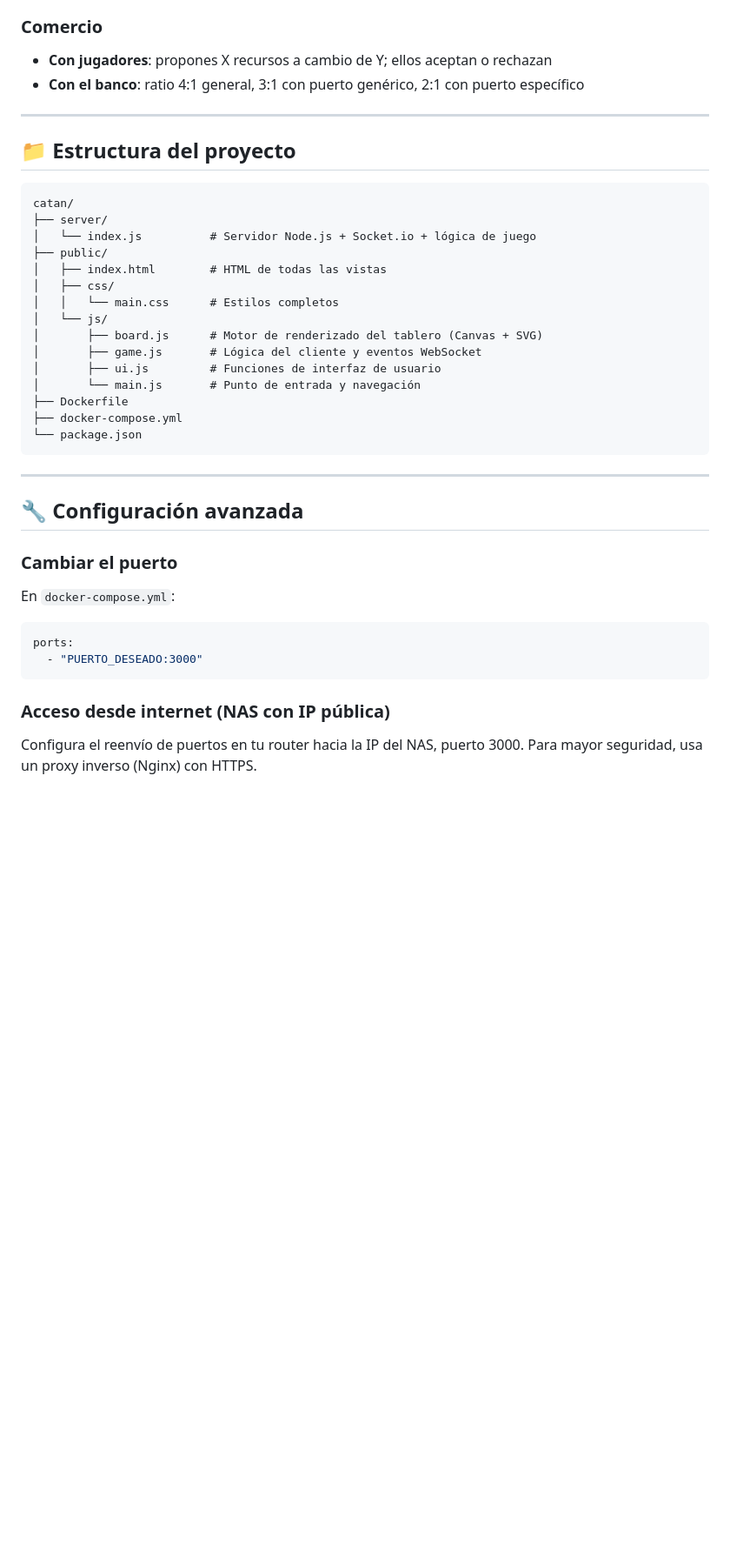
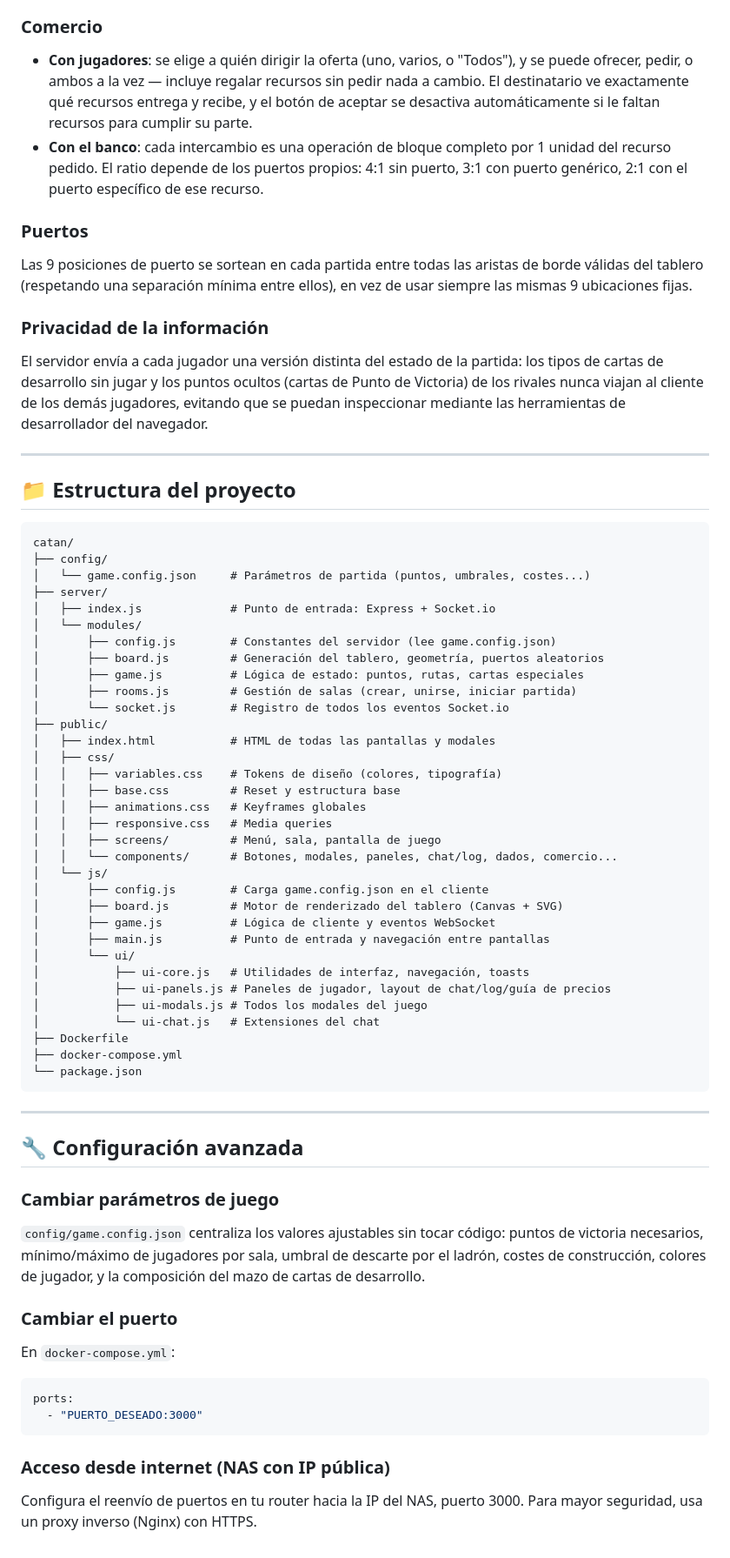
Before and after one commit to misterRobotin/catan, a Markdown page: README.md, the part around one of its changes. Shown at 87% size. Rendered like a GitHub page; blank space fills up the shorter version.

````diff
--- a/README.md
+++ b/README.md
@@ -95,7 +120,16 @@ Acceder desde la red local: **http://[IP-DEL-NAS]:3000**
 
 ### Comercio
-- **Con jugadores**: propones X recursos a cambio de Y; ellos aceptan o rechazan
-- **Con el banco**: ratio 4:1 general, 3:1 con puerto genérico, 2:1 con puerto específico
+
+- **Con jugadores**: se elige a quién dirigir la oferta (uno, varios, o "Todos"), y se puede ofrecer, pedir, o ambos a la vez — incluye regalar recursos sin pedir nada a cambio. El destinatario ve exactamente qué recursos entrega y recibe, y el botón de aceptar se desactiva automáticamente si le faltan recursos para cumplir su parte.
+- **Con el banco**: cada intercambio es una operación de bloque completo por 1 unidad del recurso pedido. El ratio depende de los puertos propios: 4:1 sin puerto, 3:1 con puerto genérico, 2:1 con el puerto específico de ese recurso.
+
+### Puertos
+
+Las 9 posiciones de puerto se sortean en cada partida entre todas las aristas de borde válidas del tablero (respetando una separación mínima entre ellos), en vez de usar siempre las mismas 9 ubicaciones fijas.
+
+### Privacidad de la información
+
+El servidor envía a cada jugador una versión distinta del estado de la partida: los tipos de cartas de desarrollo sin jugar y los puntos ocultos (cartas de Punto de Victoria) de los rivales nunca viajan al cliente de los demás jugadores, evitando que se puedan inspeccionar mediante las herramientas de desarrollador del navegador.
 
 ---
 
@@ -103,17 +137,35 @@ Acceder desde la red local: **http://[IP-DEL-NAS]:3000**
 
 ```
 catan/
+├── config/
+│   └── game.config.json     # Parámetros de partida (puntos, umbrales, costes...)
 ├── server/
-│   └── index.js          # Servidor Node.js + Socket.io + lógica de juego
+│   ├── index.js             # Punto de entrada: Express + Socket.io
+│   └── modules/
+│       ├── config.js        # Constantes del servidor (lee game.config.json)
+│       ├── board.js         # Generación del tablero, geometría, puertos aleatorios
+│       ├── game.js          # Lógica de estado: puntos, rutas, cartas especiales
+│       ├── rooms.js         # Gestión de salas (crear, unirse, iniciar partida)
+│       └── socket.js        # Registro de todos los eventos Socket.io
 ├── public/
-│   ├── index.html        # HTML de todas las vistas
+│   ├── index.html           # HTML de todas las pantallas y modales
 │   ├── css/
-│   │   └── main.css      # Estilos completos
+│   │   ├── variables.css    # Tokens de diseño (colores, tipografía)
+│   │   ├── base.css         # Reset y estructura base
+│   │   ├── animations.css   # Keyframes globales
+│   │   ├── responsive.css   # Media queries
+│   │   ├── screens/         # Menú, sala, pantalla de juego
+│   │   └── components/      # Botones, modales, paneles, chat/log, dados, comercio...
 │   └── js/
-│       ├── board.js      # Motor de renderizado del tablero (Canvas + SVG)
-│       ├── game.js       # Lógica del cliente y eventos WebSocket
-│       ├── ui.js         # Funciones de interfaz de usuario
-│       └── main.js       # Punto de entrada y navegación
+│       ├── config.js        # Carga game.config.json en el cliente
+│       ├── board.js         # Motor de renderizado del tablero (Canvas + SVG)
+│       ├── game.js          # Lógica de cliente y eventos WebSocket
+│       ├── main.js          # Punto de entrada y navegación entre pantallas
+│       └── ui/
+│           ├── ui-core.js   # Utilidades de interfaz, navegación, toasts
+│           ├── ui-panels.js # Paneles de jugador, layout de chat/log/guía de precios
+│           ├── ui-modals.js # Todos los modales del juego
+│           └── ui-chat.js   # Extensiones del chat
 ├── Dockerfile
 ├── docker-compose.yml
 └── package.json
@@ -123,13 +175,19 @@ catan/
 
 ## 🔧 Configuración avanzada
 
+### Cambiar parámetros de juego
+
+`config/game.config.json` centraliza los valores ajustables sin tocar código: puntos de victoria necesarios, mínimo/máximo de jugadores por sala, umbral de descarte por el ladrón, costes de construcción, colores de jugador, y la composición del mazo de cartas de desarrollo.
+
 ### Cambiar el puerto
+
 En `docker-compose.yml`:
+
 ```yaml
 ports:
   - "PUERTO_DESEADO:3000"
 ```
 
 ### Acceso desde internet (NAS con IP pública)
-Configura el reenvío de puertos en tu router hacia la IP del NAS, puerto 3000.
-Para mayor seguridad, usa un proxy inverso (Nginx) con HTTPS.
+
+Configura el reenvío de puertos en tu router hacia la IP del NAS, puerto 3000. Para mayor seguridad, usa un proxy inverso (Nginx) con HTTPS.
````
Also changed, not shown: other parts of README.md (+55 -30 lines).
